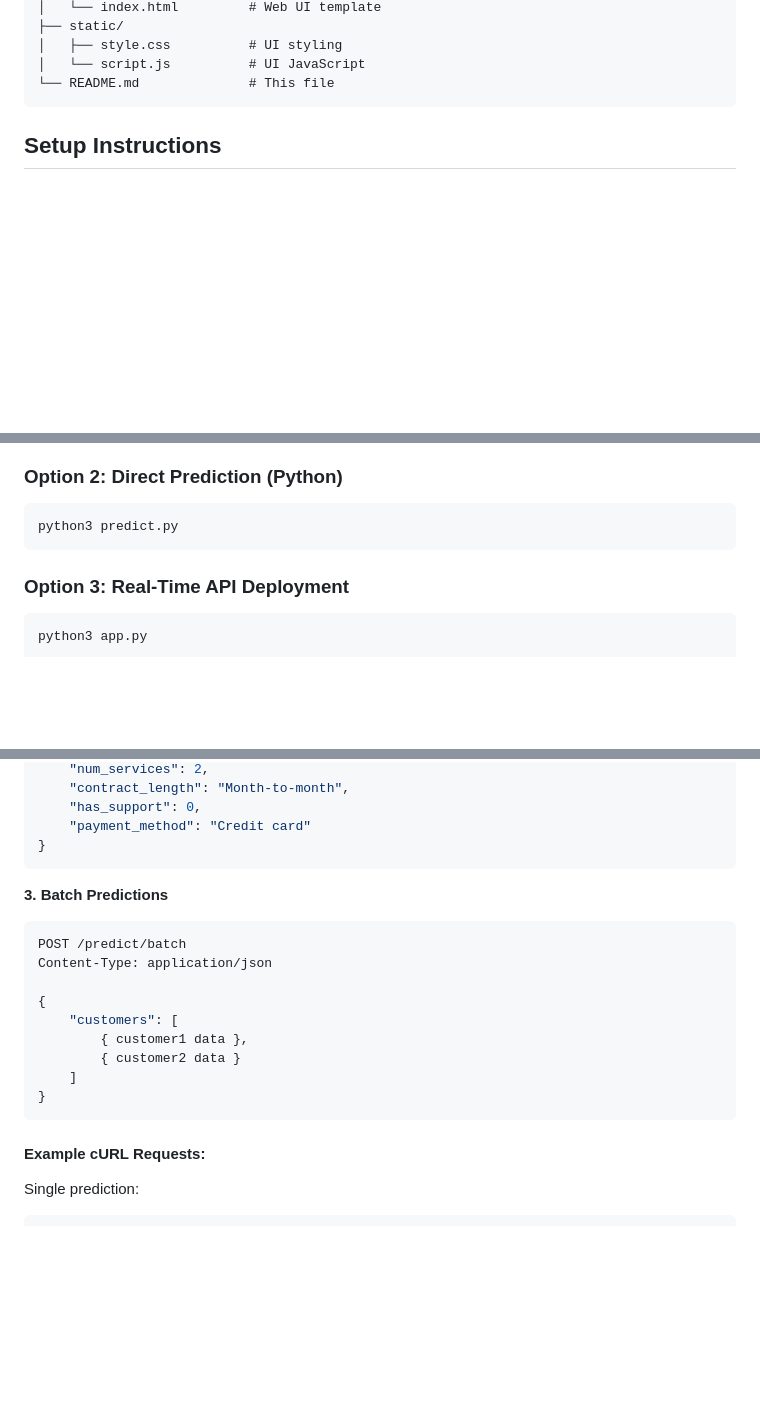
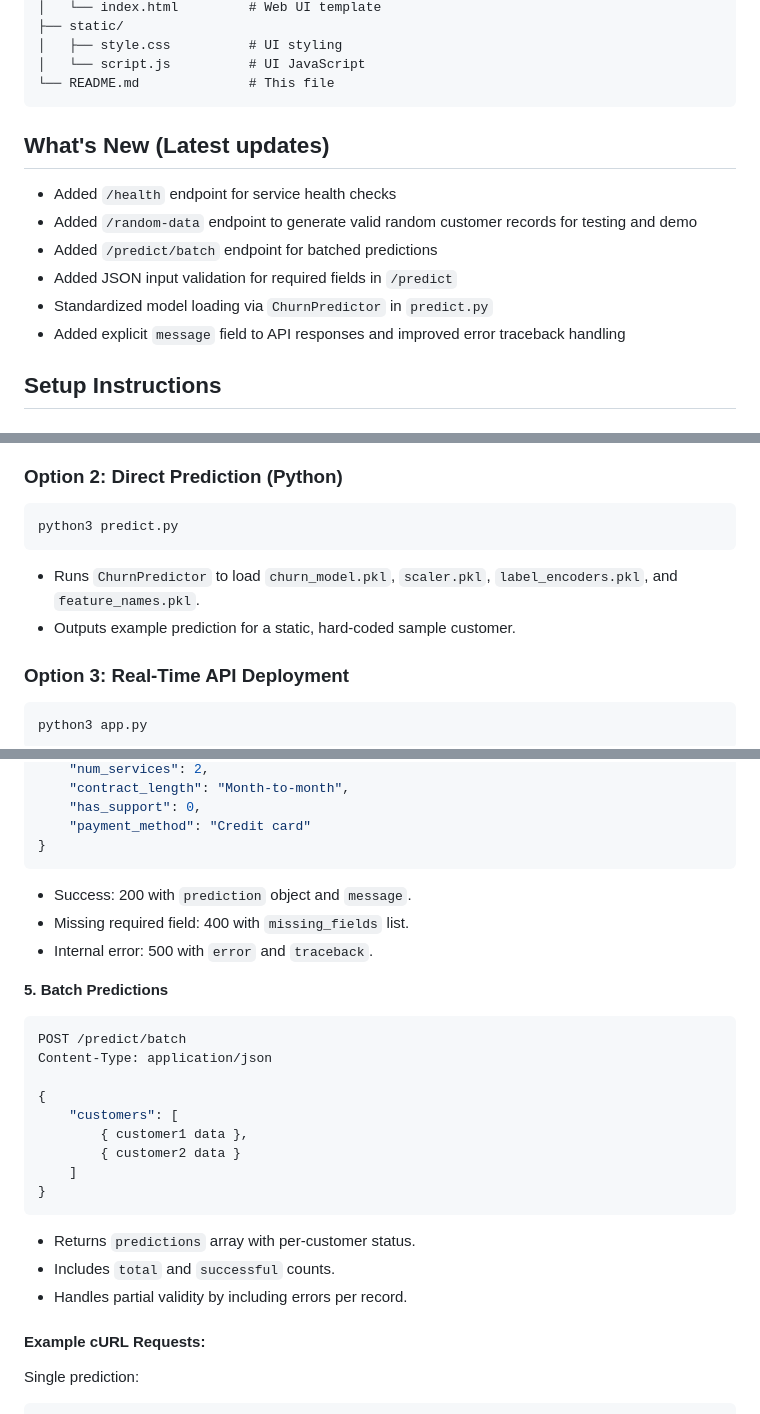
Before and after one commit to sourav-kings/churn_prediction_ml, a Markdown page: README.md, 3 parts joined by grey strips. GitHub-like rendering; blank space fills up the shorter version.

````diff
--- a/README.md
+++ b/README.md
@@ -18,6 +18,16 @@ churn_prediction_ml/
 │   └── script.js          # UI JavaScript
 └── README.md              # This file
 ```
+
+## What's New (Latest updates)
+
+- Added `/health` endpoint for service health checks
+- Added `/random-data` endpoint to generate valid random customer records for testing and demo
+- Added `/predict/batch` endpoint for batched predictions
+- Added JSON input validation for required fields in `/predict`
+- Standardized model loading via `ChurnPredictor` in `predict.py`
+- Added explicit `message` field to API responses and improved error traceback handling
+
 
 ## Setup Instructions
 
@@ -62,6 +72,8 @@ Open your browser and go to `http://localhost:5000` for an interactive web inter
 ```bash
 python3 predict.py
 ```
+- Runs `ChurnPredictor` to load `churn_model.pkl`, `scaler.pkl`, `label_encoders.pkl`, and `feature_names.pkl`.
+- Outputs example prediction for a static, hard-coded sample customer.
 
 ### Option 3: Real-Time API Deployment
 ```bash
@@ -105,8 +117,11 @@ Content-Type: application/json
     "payment_method": "Credit card"
 }
 ```
+- Success: 200 with `prediction` object and `message`.
+- Missing required field: 400 with `missing_fields` list.
+- Internal error: 500 with `error` and `traceback`.
 
-**3. Batch Predictions**
+**5. Batch Predictions**
 ```bash
 POST /predict/batch
 Content-Type: application/json
@@ -118,6 +133,10 @@ Content-Type: application/json
     ]
 }
 ```
+- Returns `predictions` array with per-customer status.
+- Includes `total` and `successful` counts.
+- Handles partial validity by including errors per record.
+
 
 #### Example cURL Requests:
 
````
